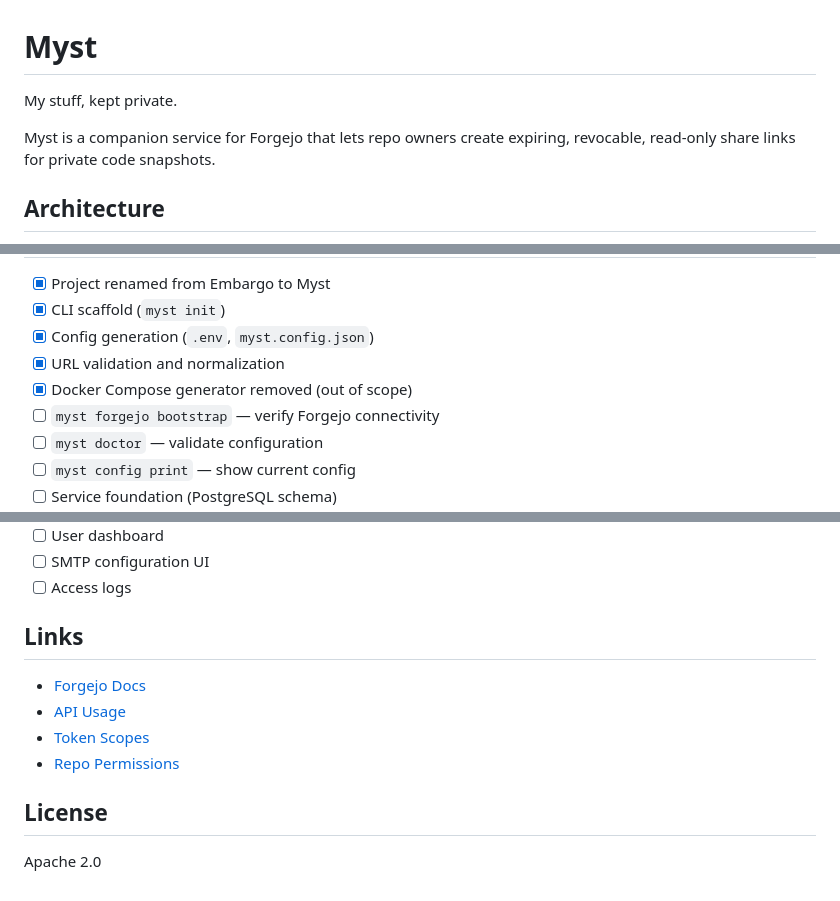
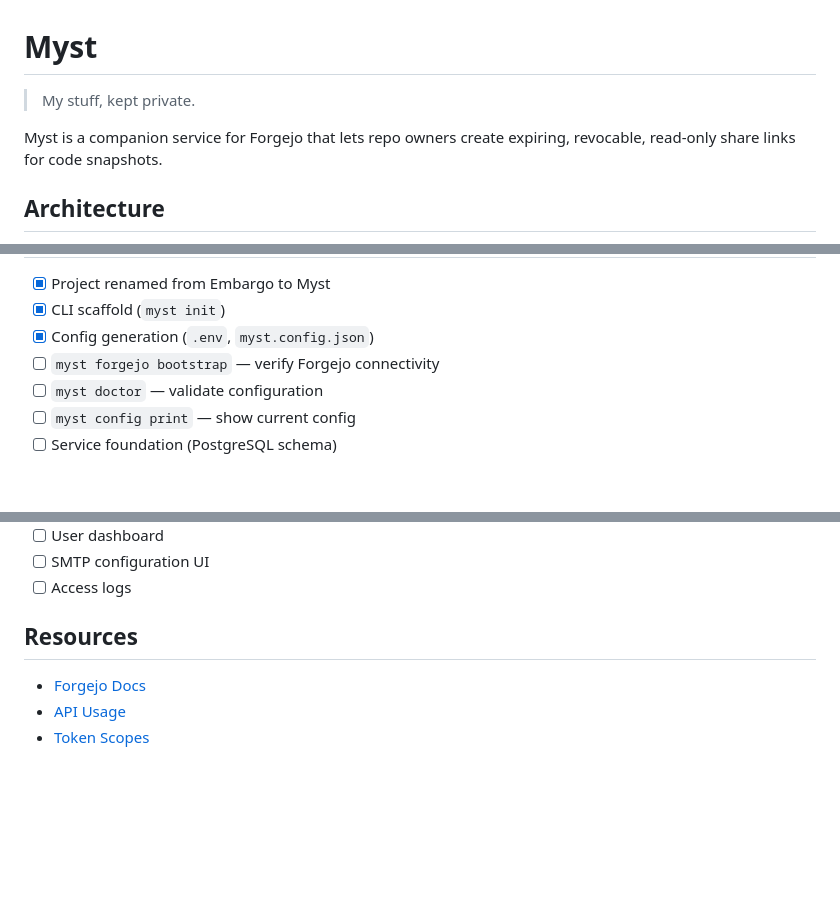
Before and after one commit to ZTatman/embargo, a Markdown page: README.md, 3 parts joined by grey strips. GitHub-like rendering; blank space fills up the shorter version.

```diff
--- a/README.md
+++ b/README.md
@@ -1,8 +1,8 @@
 # Myst
 
-My stuff, kept private.
+> My stuff, kept private.
 
-Myst is a companion service for Forgejo that lets repo owners create expiring, revocable, read-only share links for private code snapshots.
+Myst is a companion service for Forgejo that lets repo owners create expiring, revocable, read-only share links for code snapshots.
 
 ## Architecture
 
@@ -129,8 +103,6 @@ GRANT_TOKEN_SECRET="generate-or-paste-a-secret"
 - [x] Project renamed from Embargo to Myst
 - [x] CLI scaffold (`myst init`)
 - [x] Config generation (`.env`, `myst.config.json`)
-- [x] URL validation and normalization
-- [x] Docker Compose generator removed (out of scope)
 - [ ] `myst forgejo bootstrap` — verify Forgejo connectivity
 - [ ] `myst doctor` — validate configuration
 - [ ] `myst config print` — show current config
@@ -144,13 +116,8 @@ GRANT_TOKEN_SECRET="generate-or-paste-a-secret"
 - [ ] SMTP configuration UI
 - [ ] Access logs
 
-## Links
+## Resources
 
 - [Forgejo Docs](https://forgejo.org/docs/)
 - [API Usage](https://forgejo.org/docs/latest/user/api-usage/)
 - [Token Scopes](https://forgejo.org/docs/latest/user/token-scope/)
-- [Repo Permissions](https://forgejo.org/docs/latest/user/repo-permissions/)
-
-## License
-
-Apache 2.0
```
Also changed, not shown: other parts of README.md (+34 -60 lines).
